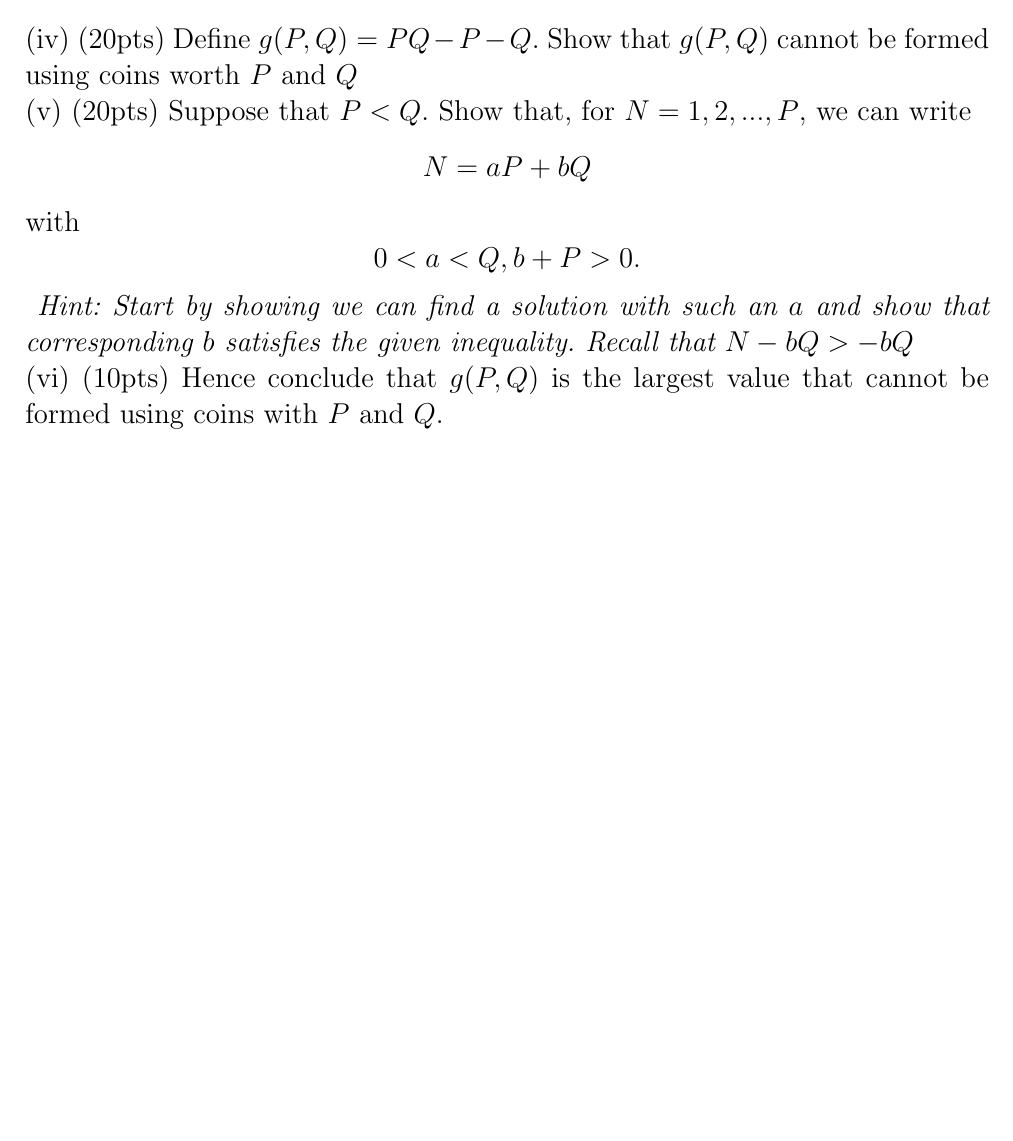
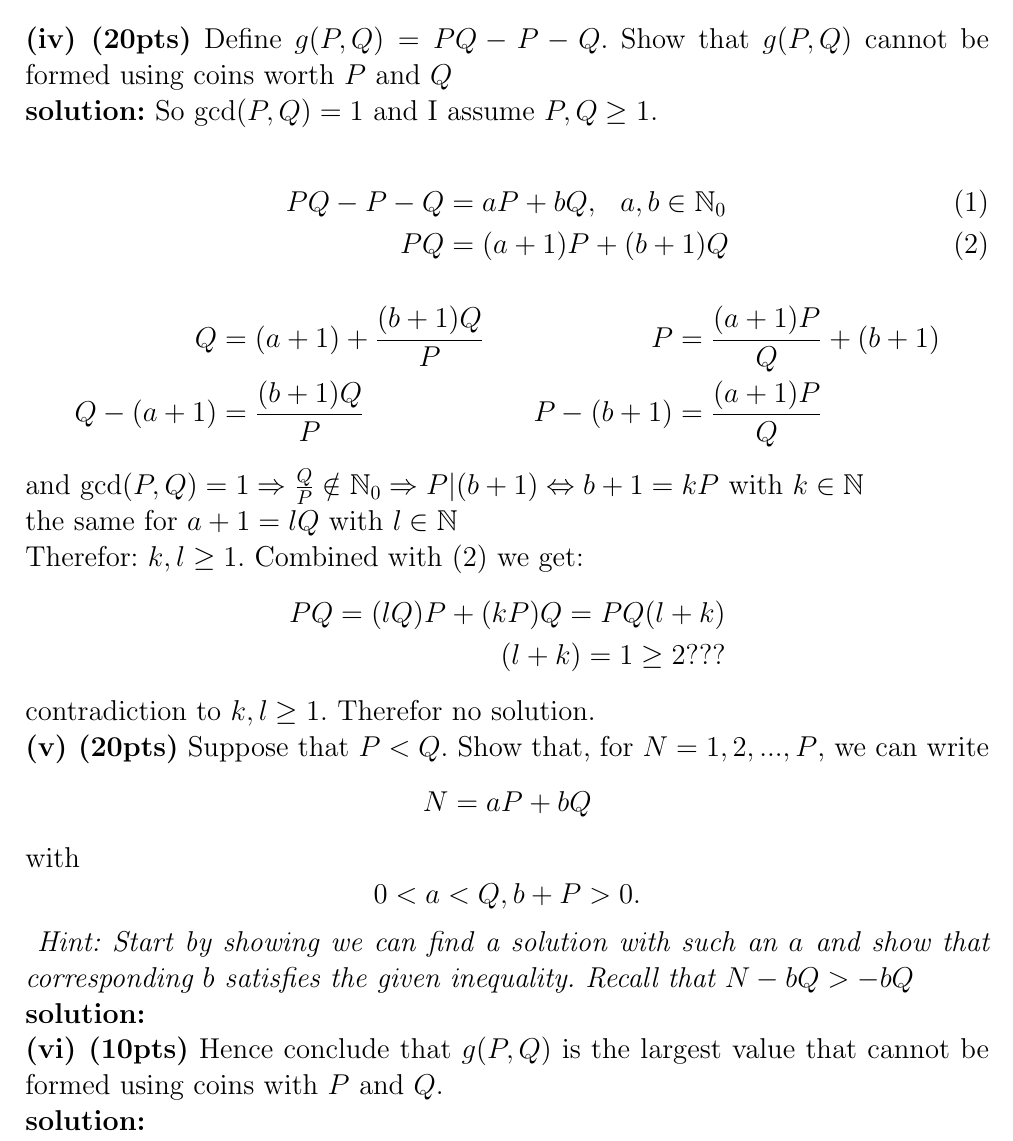
Before and after one commit to Leon2301/nt-1, a LaTeX document (latex/nt-1.tex): part of page 3 of 3, cut so that both start at the same text, the shorter picture padded with empty space. Compiled offline with pdfLaTeX.

Commit message:
4 finished

```diff
--- a/latex/nt-1.tex
+++ b/latex/nt-1.tex
@@ -117,11 +117,40 @@ $47\%5 = 2$ and we saw in (ii) that we need at least $4(13)=52$
 four coins to form such a number. But 52 already overshouts 47
 and negative coins are not allowed.
 
-(iv) (20pts)
+\textbf{(iv) (20pts)}
 Define $g(P,Q) = PQ - P -Q$.
 Show that $g(P,Q)$ cannot be formed using coins worth $P$ and $Q$
 
-(v) (20pts)
+\textbf{solution:}
+So $\gcd(P,Q) = 1$ and I assume $P, Q \geq 1$.
+
+\begin{align}
+    PQ - P - Q &= aP + bQ , \h a,b \in \bN_{0}\\
+    PQ &= (a+1)P + (b+1)Q
+\end{align}
+\begin{align*}
+    Q &= (a+1) + \frac{(b+1)Q}{P}
+    &P &= \frac{(a+1)P}{Q}  + (b+1)
+    \\
+    Q - (a+1)&= \frac{(b+1)Q}{P}
+    & P - (b+1)&= \frac{(a+1)P}{Q}
+\end{align*}
+and $\gcd(P,Q) = 1 \Rightarrow
+\frac{Q}{P} \notin \bN_{0} \Rightarrow
+P|(b+1) \Leftrightarrow
+b+1 = kP$ with $k \in \bN$
+
+the same for $a+1 = lQ$ with $l \in \bN$
+
+Therefor: $k,l \geq 1$.
+Combined with (2) we get:
+\begin{align*}
+    PQ = (lQ)P + (kP)Q = PQ(l+k) \\
+    (l + k) = 1 \geq 2 ???
+\end{align*}
+contradiction to $k,l \geq 1$. Therefor no solution.
+
+\textbf{(v) (20pts)}
 Suppose that $P<Q$. Show that, for $N = 1, 2, ... , P$, we can write
 \[
 N = aP + bQ
@@ -136,11 +165,14 @@ and show that corresponding $b$ satisfies the given inequality.
 Recall that $N-bQ > -bQ$
 }
 
+\textbf{solution:}
 
-(vi) (10pts)
+
+\textbf{(vi) (10pts)}
 Hence conclude that $g(P,Q)$ is the largest value that cannot be
 formed using coins with $P$ and $Q$.
 
+\textbf{solution:}
 
 
 \end{document}
```
Also changed, not shown: latex/nt-1.tex (10 more changed lines), 2 other files.
